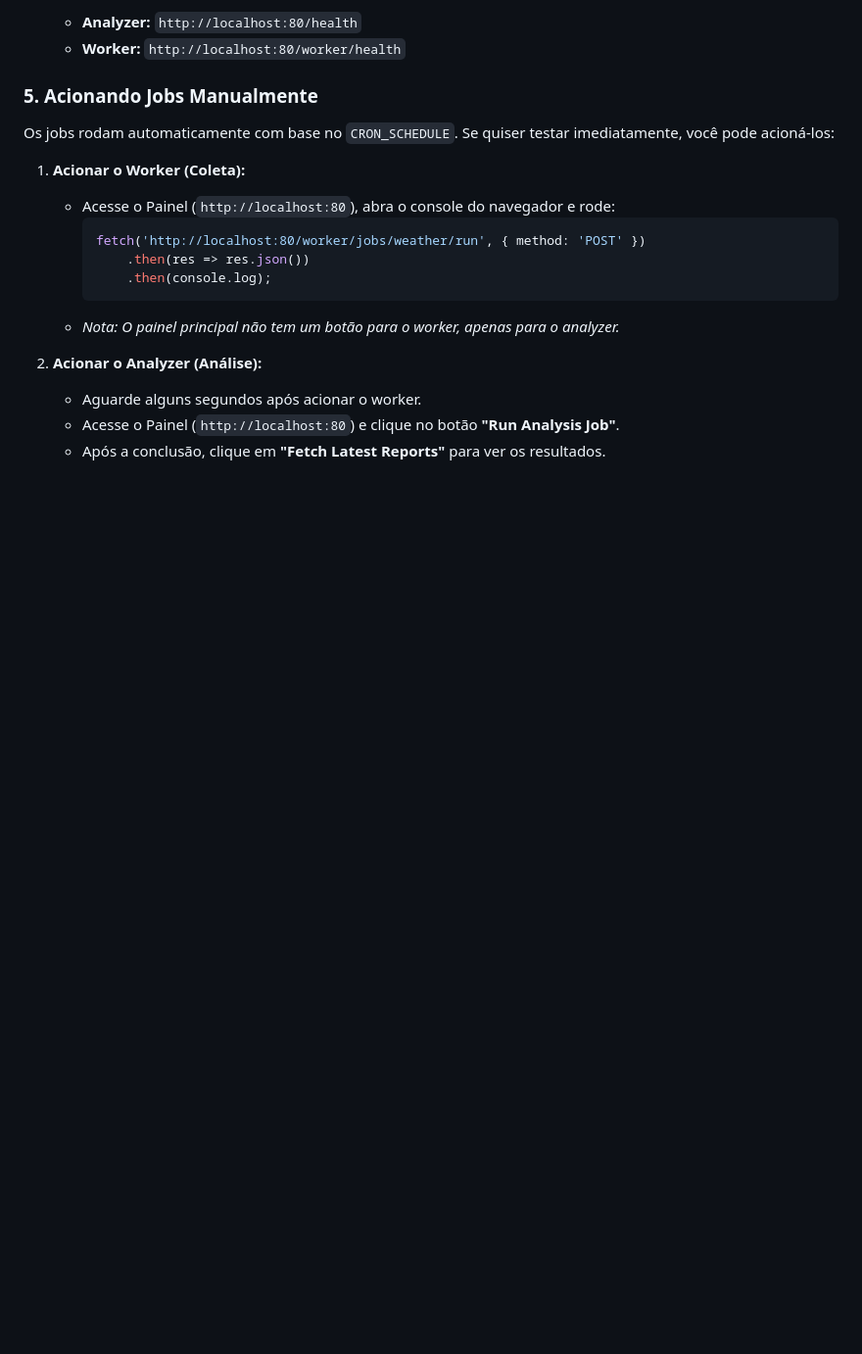
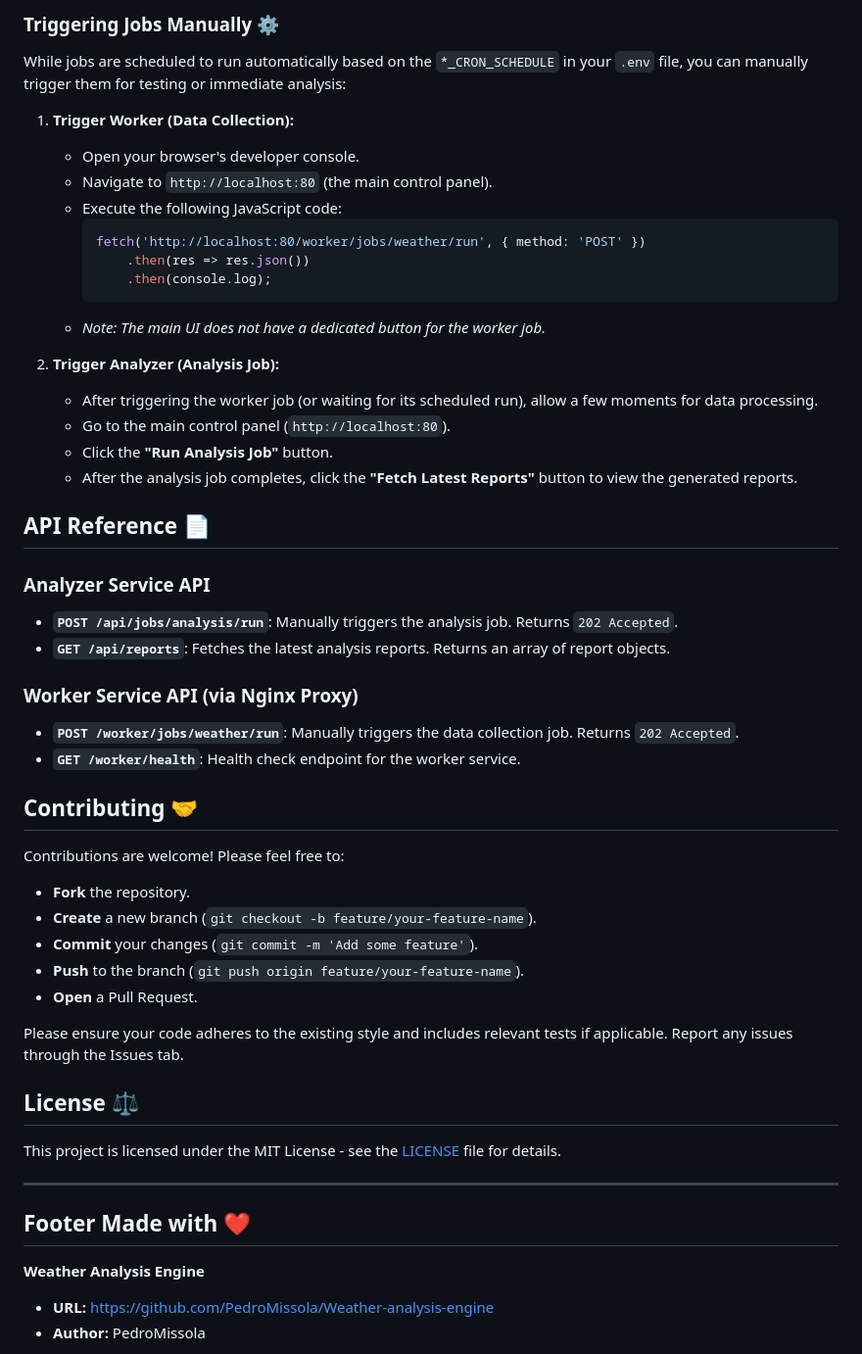
Before and after one commit to PedroMissola/analyzer, a Markdown page: README.md, the part around one of its changes. Shown at 98% size. Drawn GitHub-style; blank space fills up the shorter version.

````diff
--- a/README.md
+++ b/README.md
@@ -155,23 +154,59 @@ Após os contêineres iniciarem (pode levar alguns segundos), os serviços estar
 
-      * **Analyzer:** `http://localhost:80/health`
-      * **Worker:** `http://localhost:80/worker/health`
+### Triggering Jobs Manually ⚙️
 
-### 5\. Acionando Jobs Manualmente
+While jobs are scheduled to run automatically based on the `*_CRON_SCHEDULE` in your `.env` file, you can manually trigger them for testing or immediate analysis:
 
-Os jobs rodam automaticamente com base no `CRON_SCHEDULE`. Se quiser testar imediatamente, você pode acioná-los:
+1.  **Trigger Worker (Data Collection):**
+    - Open your browser's developer console.
+    - Navigate to `http://localhost:80` (the main control panel).
+    - Execute the following JavaScript code:
+      ```javascript
+      fetch('http://localhost:80/worker/jobs/weather/run', { method: 'POST' })
+          .then(res => res.json())
+          .then(console.log);
+      ```
+    - *Note: The main UI does not have a dedicated button for the worker job.*
 
-1.  **Acionar o Worker (Coleta):**
+2.  **Trigger Analyzer (Analysis Job):**
+    - After triggering the worker job (or waiting for its scheduled run), allow a few moments for data processing.
+    - Go to the main control panel (`http://localhost:80`).
+    - Click the **"Run Analysis Job"** button.
+    - After the analysis job completes, click the **"Fetch Latest Reports"** button to view the generated reports.
 
-      * Acesse o Painel (`http://localhost:80`), abra o console do navegador e rode:
-        ```javascript
-        fetch('http://localhost:80/worker/jobs/weather/run', { method: 'POST' })
-            .then(res => res.json())
-            .then(console.log);
-        ```
-      * *Nota: O painel principal não tem um botão para o worker, apenas para o analyzer.*
+## API Reference 📄
 
-2.  **Acionar o Analyzer (Análise):**
+### Analyzer Service API
 
-      * Aguarde alguns segundos após acionar o worker.
-      * Acesse o Painel (`http://localhost:80`) e clique no botão **"Run Analysis Job"**.
-      * Após a conclusão, clique em **"Fetch Latest Reports"** para ver os resultados.
+- **`POST /api/jobs/analysis/run`**: Manually triggers the analysis job. Returns `202 Accepted`.
+- **`GET /api/reports`**: Fetches the latest analysis reports. Returns an array of report objects.
+
+### Worker Service API (via Nginx Proxy)
+
+- **`POST /worker/jobs/weather/run`**: Manually triggers the data collection job. Returns `202 Accepted`.
+- **`GET /worker/health`**: Health check endpoint for the worker service.
+
+## Contributing 🤝
+
+Contributions are welcome! Please feel free to:
+
+- **Fork** the repository.
+- **Create** a new branch (`git checkout -b feature/your-feature-name`).
+- **Commit** your changes (`git commit -m 'Add some feature'`).
+- **Push** to the branch (`git push origin feature/your-feature-name`).
+- **Open** a Pull Request.
+
+Please ensure your code adheres to the existing style and includes relevant tests if applicable. Report any issues through the Issues tab.
+
+## License ⚖️
+
+This project is licensed under the MIT License - see the [LICENSE](LICENSE) file for details.
+
+---
+
+## Footer Made with ❤️
+
+**Weather Analysis Engine**
+
+- **URL:** [https://github.com/PedroMissola/Weather-analysis-engine](https://github.com/PedroMissola/Weather-analysis-engine)
+- **Author:** PedroMissola
+
````
Also changed, not shown: other parts of README.md (+124 -121 lines).
